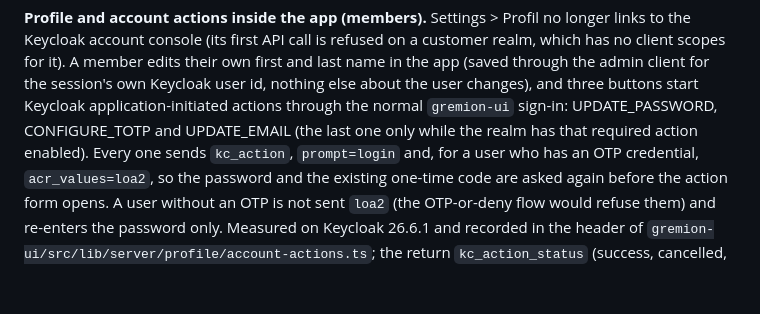
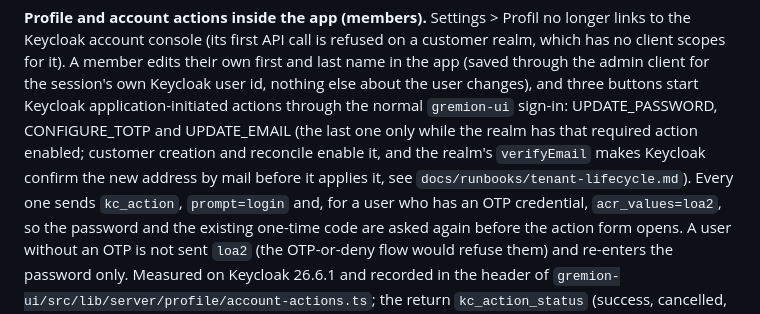
Before and after one commit to Hello-N00del/gremion, a Markdown page: docs/auth.md, the part around the change. Rendered like a GitHub page; blank space fills up the shorter version.

```diff
--- a/docs/auth.md
+++ b/docs/auth.md
@@ -368,7 +368,9 @@ which has no client scopes for it). A member edits their own first and last name
 (saved through the admin client for the session's own Keycloak user id, nothing else about the
 user changes), and three buttons start Keycloak application-initiated actions through the
 normal `gremion-ui` sign-in: UPDATE_PASSWORD, CONFIGURE_TOTP and UPDATE_EMAIL (the last one
-only while the realm has that required action enabled). Every one sends `kc_action`,
+only while the realm has that required action enabled; customer creation and reconcile enable
+it, and the realm's `verifyEmail` makes Keycloak confirm the new address by mail before it applies
+it, see `docs/runbooks/tenant-lifecycle.md`). Every one sends `kc_action`,
 `prompt=login` and, for a user who has an OTP credential, `acr_values=loa2`, so the password
 and the existing one-time code are asked again before the action form opens. A user without
 an OTP is not sent `loa2` (the OTP-or-deny flow would refuse them) and re-enters the password
```
Also changed, not shown: docs/runbooks/tenant-lifecycle.md (+13 -0 lines).
